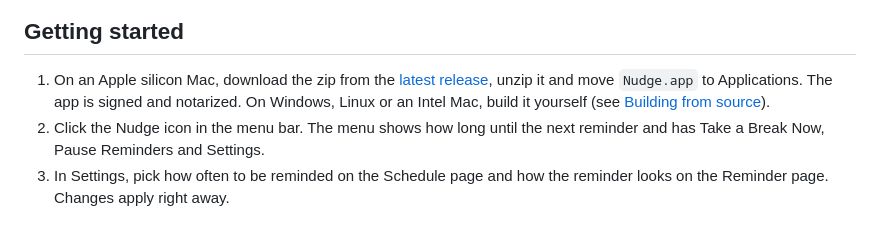
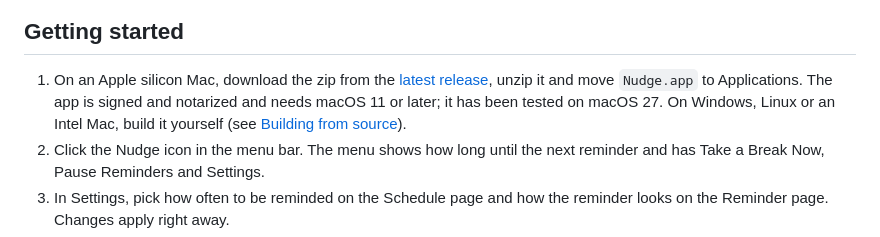
Before and after one commit to weskcode/nudge, a Markdown page: README.md, the part around the change. Drawn GitHub-style.

Commit message:
README: say the download needs macOS 11 and was tested on 27

```diff
--- a/README.md
+++ b/README.md
@@ -26,8 +26,9 @@ desk from time to time.
 
 1. On an Apple silicon Mac, download the zip from the
    [latest release](https://github.com/weskcode/nudge/releases/latest), unzip
-   it and move `Nudge.app` to Applications. The app is signed and notarized.
-   On Windows, Linux or an Intel Mac, build it yourself (see
+   it and move `Nudge.app` to Applications. The app is signed and notarized
+   and needs macOS 11 or later; it has been tested on macOS 27. On Windows,
+   Linux or an Intel Mac, build it yourself (see
    [Building from source](#building-from-source)).
 2. Click the Nudge icon in the menu bar. The menu shows how long until the
    next reminder and has Take a Break Now, Pause Reminders and Settings.
```
